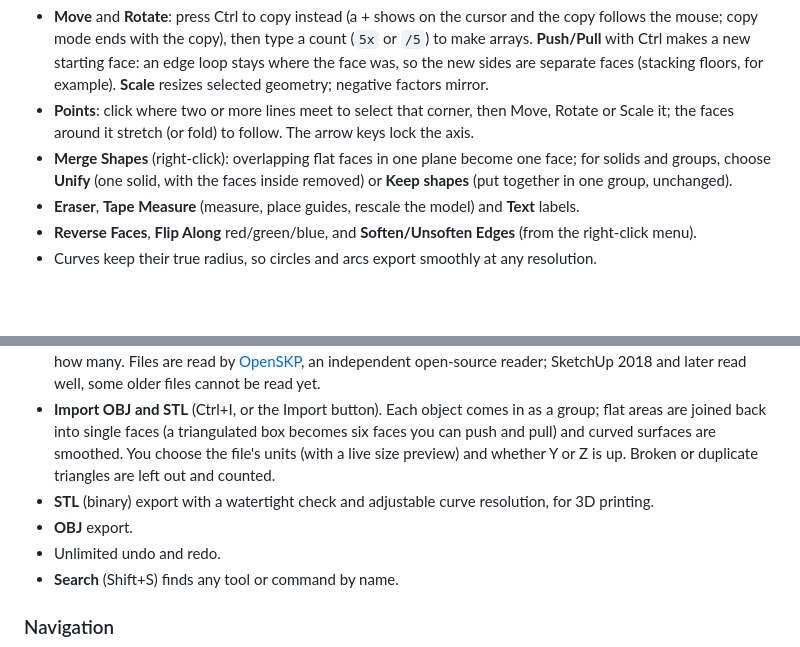
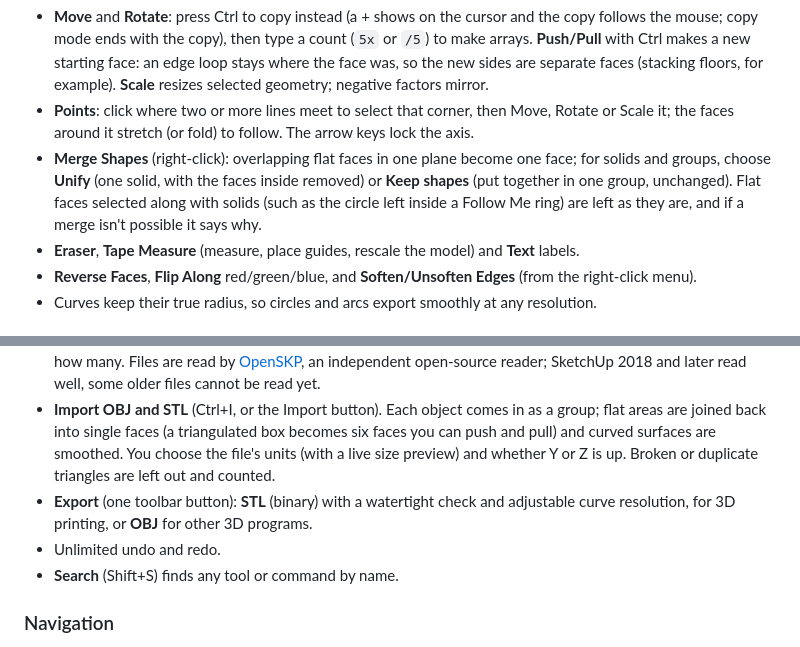
Before and after one commit to dobbsbp/VormCraft, a Markdown page: README.md, 2 parts joined by grey strips. Rendered like a GitHub page; blank space fills up the shorter version.

Commit message:
README: one Export button, Merge Shapes with flat faces in the selection
Co-Authored-By: Claude Opus 5.5 <noreply@anthropic.com>

```diff
--- a/README.md
+++ b/README.md
@@ -47,7 +47,7 @@ Both versions have the same version number and open the same `.vorm` files.
 - **Follow Me**: sweep a profile along a path, for mouldings, pipes, grooves, chamfers and lathed (turned) shapes.
 - **Move** and **Rotate**: press Ctrl to copy instead (a + shows on the cursor and the copy follows the mouse; copy mode ends with the copy), then type a count (`5x` or `/5`) to make arrays. **Push/Pull** with Ctrl makes a new starting face: an edge loop stays where the face was, so the new sides are separate faces (stacking floors, for example). **Scale** resizes selected geometry; negative factors mirror.
 - **Points**: click where two or more lines meet to select that corner, then Move, Rotate or Scale it; the faces around it stretch (or fold) to follow. The arrow keys lock the axis.
-- **Merge Shapes** (right-click): overlapping flat faces in one plane become one face; for solids and groups, choose **Unify** (one solid, with the faces inside removed) or **Keep shapes** (put together in one group, unchanged).
+- **Merge Shapes** (right-click): overlapping flat faces in one plane become one face; for solids and groups, choose **Unify** (one solid, with the faces inside removed) or **Keep shapes** (put together in one group, unchanged). Flat faces selected along with solids (such as the circle left inside a Follow Me ring) are left as they are, and if a merge isn't possible it says why.
 - **Eraser**, **Tape Measure** (measure, place guides, rescale the model) and **Text** labels.
 - **Reverse Faces**, **Flip Along** red/green/blue, and **Soften/Unsoften Edges** (from the right-click menu).
 - Curves keep their true radius, so circles and arcs export smoothly at any resolution.
@@ -111,8 +111,7 @@ Right-click anything to select it and get a menu for it:
 - Saves to its own `.vorm` file format, including groups, materials, scenes and history. Files from every earlier version keep opening (each format version is tested), including `.benup` files from before the rename. The first save over an older-format file keeps a backup of the original.
 - **Import SketchUp (.skp) files** (Ctrl+I, or the Import button). The file comes in as a group, with its groups and components inside it as groups of their own (each placement of a component becomes its own copy, as VormCraft has no components yet), keeping faces and holes, true circles and arcs, soft edges, paint (colours, transparency and textures at their real size), and, if you choose, its scenes and guides. Faces that SketchUp allows but VormCraft's solids do not are turned round or kept on edges of their own, and the import reports how many. Files are read by [OpenSKP](https://github.com/iamahsanmehmood/openskp), an independent open-source reader; SketchUp 2018 and later read well, some older files cannot be read yet.
 - **Import OBJ and STL** (Ctrl+I, or the Import button). Each object comes in as a group; flat areas are joined back into single faces (a triangulated box becomes six faces you can push and pull) and curved surfaces are smoothed. You choose the file's units (with a live size preview) and whether Y or Z is up. Broken or duplicate triangles are left out and counted.
-- **STL** (binary) export with a watertight check and adjustable curve resolution, for 3D printing.
-- **OBJ** export.
+- **Export** (one toolbar button): **STL** (binary) with a watertight check and adjustable curve resolution, for 3D printing, or **OBJ** for other 3D programs.
 - Unlimited undo and redo.
 - **Search** (Shift+S) finds any tool or command by name.
 
```
